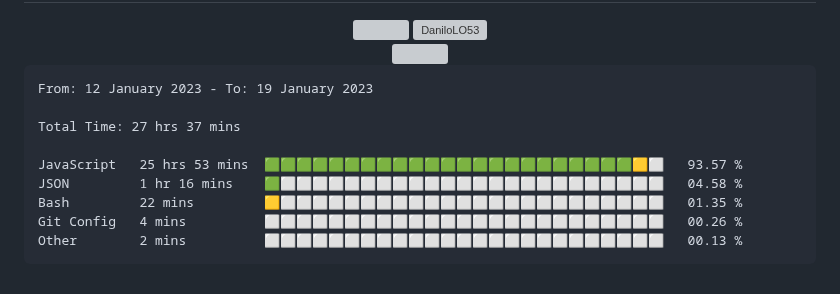
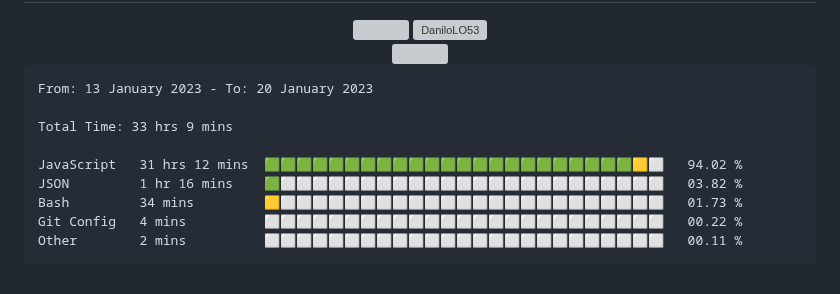
Before and after one commit to DaniloLO53/DaniloLO53, a Markdown page: README.md, the part around the change. Drawn GitHub-style; grey boxes are pictures that could not be loaded.

Commit message:
Updated waka-readme graph with new metrics

````diff
--- a/README.md
+++ b/README.md
@@ -89,15 +89,15 @@
 <!--START_SECTION:waka-->
 
 ```text
-From: 12 January 2023 - To: 19 January 2023
+From: 13 January 2023 - To: 20 January 2023
 
-Total Time: 27 hrs 37 mins
+Total Time: 33 hrs 9 mins
 
-JavaScript   25 hrs 53 mins  🟩🟩🟩🟩🟩🟩🟩🟩🟩🟩🟩🟩🟩🟩🟩🟩🟩🟩🟩🟩🟩🟩🟩🟨⬜   93.57 %
-JSON         1 hr 16 mins    🟩⬜⬜⬜⬜⬜⬜⬜⬜⬜⬜⬜⬜⬜⬜⬜⬜⬜⬜⬜⬜⬜⬜⬜⬜   04.58 %
-Bash         22 mins         🟨⬜⬜⬜⬜⬜⬜⬜⬜⬜⬜⬜⬜⬜⬜⬜⬜⬜⬜⬜⬜⬜⬜⬜⬜   01.35 %
-Git Config   4 mins          ⬜⬜⬜⬜⬜⬜⬜⬜⬜⬜⬜⬜⬜⬜⬜⬜⬜⬜⬜⬜⬜⬜⬜⬜⬜   00.26 %
-Other        2 mins          ⬜⬜⬜⬜⬜⬜⬜⬜⬜⬜⬜⬜⬜⬜⬜⬜⬜⬜⬜⬜⬜⬜⬜⬜⬜   00.13 %
+JavaScript   31 hrs 12 mins  🟩🟩🟩🟩🟩🟩🟩🟩🟩🟩🟩🟩🟩🟩🟩🟩🟩🟩🟩🟩🟩🟩🟩🟨⬜   94.02 %
+JSON         1 hr 16 mins    🟩⬜⬜⬜⬜⬜⬜⬜⬜⬜⬜⬜⬜⬜⬜⬜⬜⬜⬜⬜⬜⬜⬜⬜⬜   03.82 %
+Bash         34 mins         🟨⬜⬜⬜⬜⬜⬜⬜⬜⬜⬜⬜⬜⬜⬜⬜⬜⬜⬜⬜⬜⬜⬜⬜⬜   01.73 %
+Git Config   4 mins          ⬜⬜⬜⬜⬜⬜⬜⬜⬜⬜⬜⬜⬜⬜⬜⬜⬜⬜⬜⬜⬜⬜⬜⬜⬜   00.22 %
+Other        2 mins          ⬜⬜⬜⬜⬜⬜⬜⬜⬜⬜⬜⬜⬜⬜⬜⬜⬜⬜⬜⬜⬜⬜⬜⬜⬜   00.11 %
 ```
 
 <!--END_SECTION:waka-->
````
